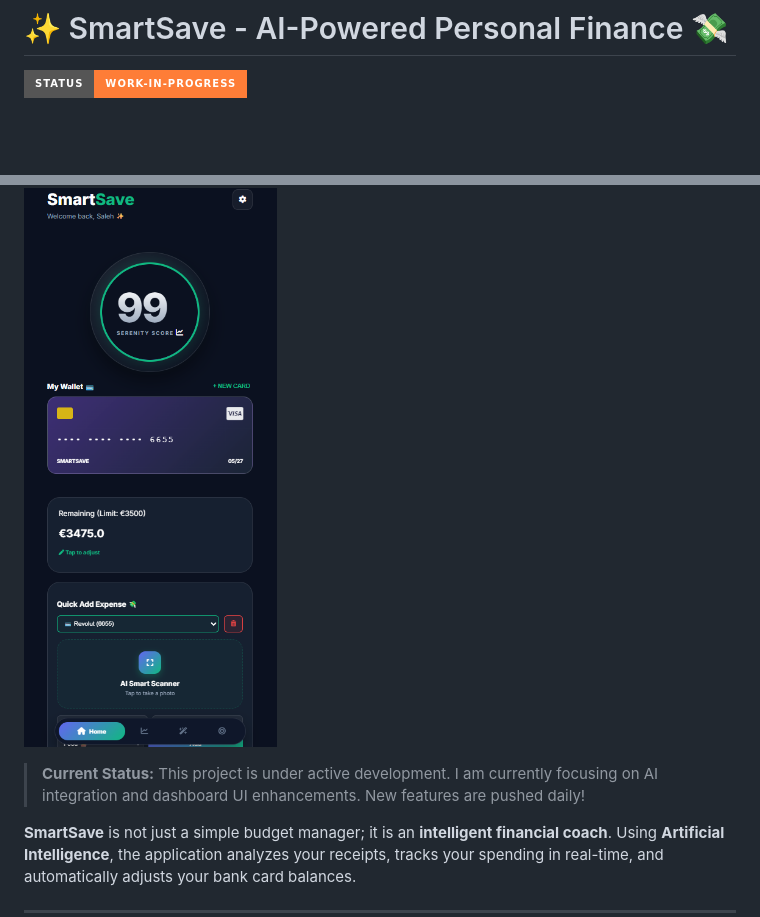
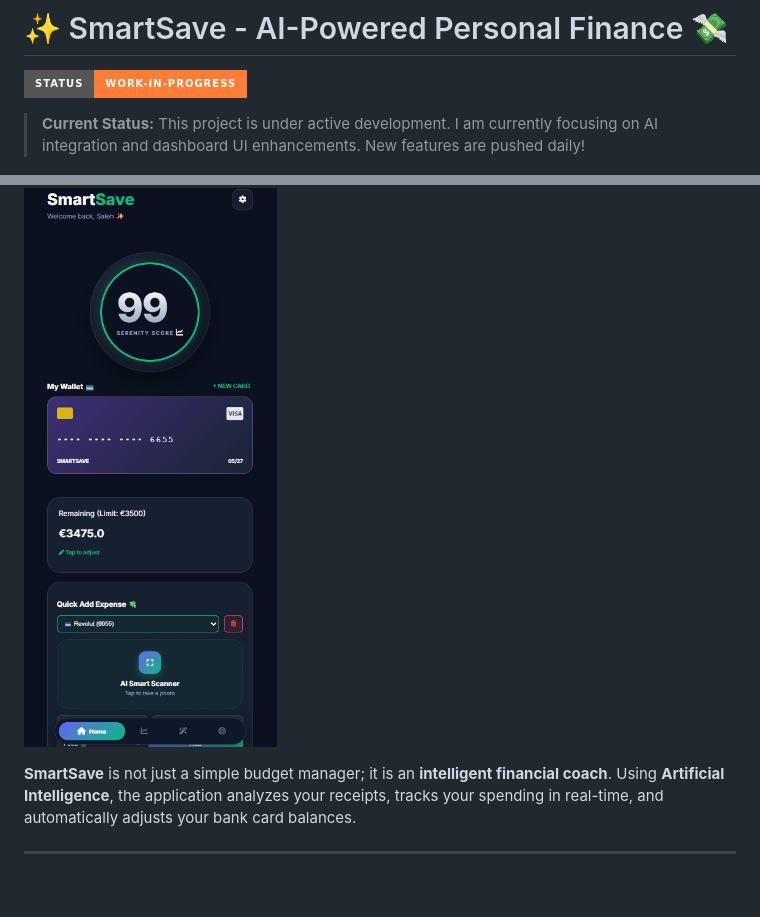
Before and after one commit to saleh-er/SmartSave-AI-Driven-Personal-Finance-Coach, a Markdown page: README.md, 2 parts joined by grey strips. Drawn GitHub-style; badges without logos; blank space fills up the shorter version.

```diff
--- a/README.md
+++ b/README.md
@@ -1,10 +1,9 @@
 # ✨ SmartSave - AI-Powered Personal Finance 💸
 ![Status: Work in Progress](https://img.shields.io/badge/status-work--in--progress-orange?style=for-the-badge&logo=github)
 
+> **Current Status:** This project is under active development. I am currently focusing on AI integration and dashboard UI enhancements. New features are pushed daily!
+
 ![SmartSave Dashboard Preview](./assets/appPic.png)
-
-
-> **Current Status:** This project is under active development. I am currently focusing on AI integration and dashboard UI enhancements. New features are pushed daily!
 
 **SmartSave** is not just a simple budget manager; it is an **intelligent financial coach**. Using **Artificial Intelligence**, the application analyzes your receipts, tracks your spending in real-time, and automatically adjusts your bank card balances.
 
```
